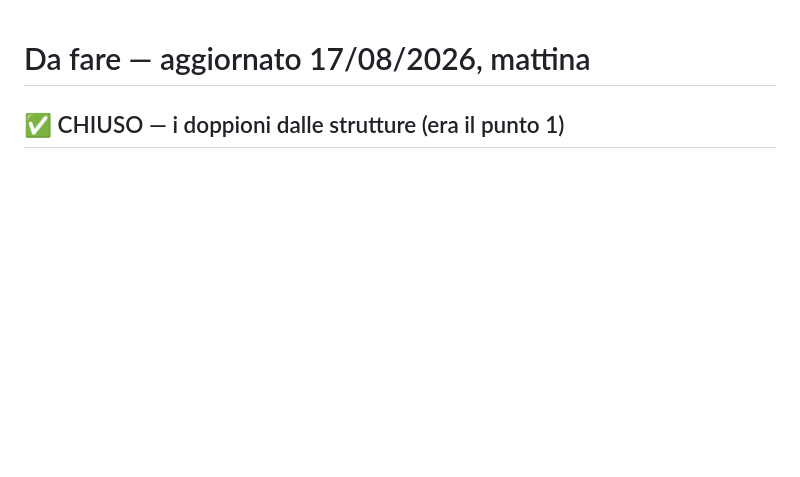
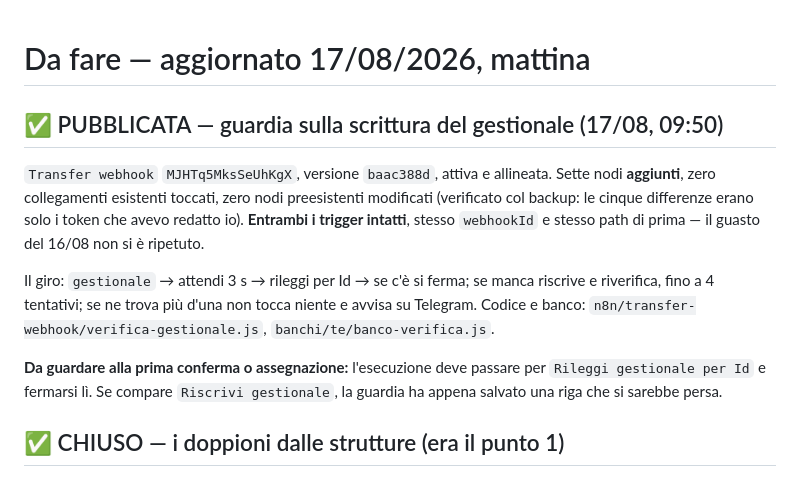
Before and after one commit to transferexperiences-bot/Macbook, a Markdown page: DA-FARE.md, the part around the change. GitHub-like rendering; blank space fills up the shorter version.

Commit message:
Guardia sul gestionale: pubblicata e verificata dal server
Transfer webhook MJHTq5MksSeUhKgX, versione baac388d, attiva e allineata
(versionId == activeVersionId).

Verifiche dopo la pubblicazione, non a parole:
- 79 nodi, 7 aggiunti, 0 persi
- nessun nodo preesistente modificato: le 5 differenze contro il backup erano
  solo i token dei bot che avevo redatto io, confrontati mascherando entrambi
  i lati risultano identici
- i tre collegamenti esistenti da `gestionale` sono intatti
- ENTRAMBI i trigger presenti, non disabilitati, stesso webhookId e stesso
  path di prima: il webhook staccato del 16/08 non si e' ripetuto
- Attendi verifica gestionale ha davvero unit=seconds, e Rileggi gestionale
  per Id ha alwaysOutputData=true (senza, il ramo si fermerebbe proprio quando
  la riga manca, cioe' nell'unico caso che conta)

Backup redatto in backups/n8n/TW_pre_guardia_20260817.json.

Il punto 8 (rilevatore di modifiche) resta pronto ma non pubblicato: meglio
una modifica per volta, verificata sul campo, vista la storia del webhook.

Co-Authored-By: Claude Opus 5 <noreply@anthropic.com>
Claude-Session: https://claude.ai/code/session_01Q9wYJLoSEdtksyze4semfv

```diff
--- a/DA-FARE.md
+++ b/DA-FARE.md
@@ -1,4 +1,20 @@
 # Da fare — aggiornato 17/08/2026, mattina
+
+## ✅ PUBBLICATA — guardia sulla scrittura del gestionale (17/08, 09:50)
+
+`Transfer webhook` `MJHTq5MksSeUhKgX`, versione `baac388d`, attiva e allineata.
+Sette nodi **aggiunti**, zero collegamenti esistenti toccati, zero nodi preesistenti
+modificati (verificato col backup: le cinque differenze erano solo i token che avevo
+redatto io). **Entrambi i trigger intatti**, stesso `webhookId` e stesso path di prima —
+il guasto del 16/08 non si è ripetuto.
+
+Il giro: `gestionale` → attendi 3 s → rileggi per Id → se c'è si ferma; se manca riscrive e
+riverifica, fino a 4 tentativi; se ne trova più d'una non tocca niente e avvisa su Telegram.
+Codice e banco: `n8n/transfer-webhook/verifica-gestionale.js`, `banchi/te/banco-verifica.js`.
+
+**Da guardare alla prima conferma o assegnazione:** l'esecuzione deve passare per
+`Rileggi gestionale per Id` e fermarsi lì. Se compare `Riscrivi gestionale`, la guardia ha
+appena salvato una riga che si sarebbe persa.
 
 ## ✅ CHIUSO — i doppioni dalle strutture (era il punto 1)
 
```
